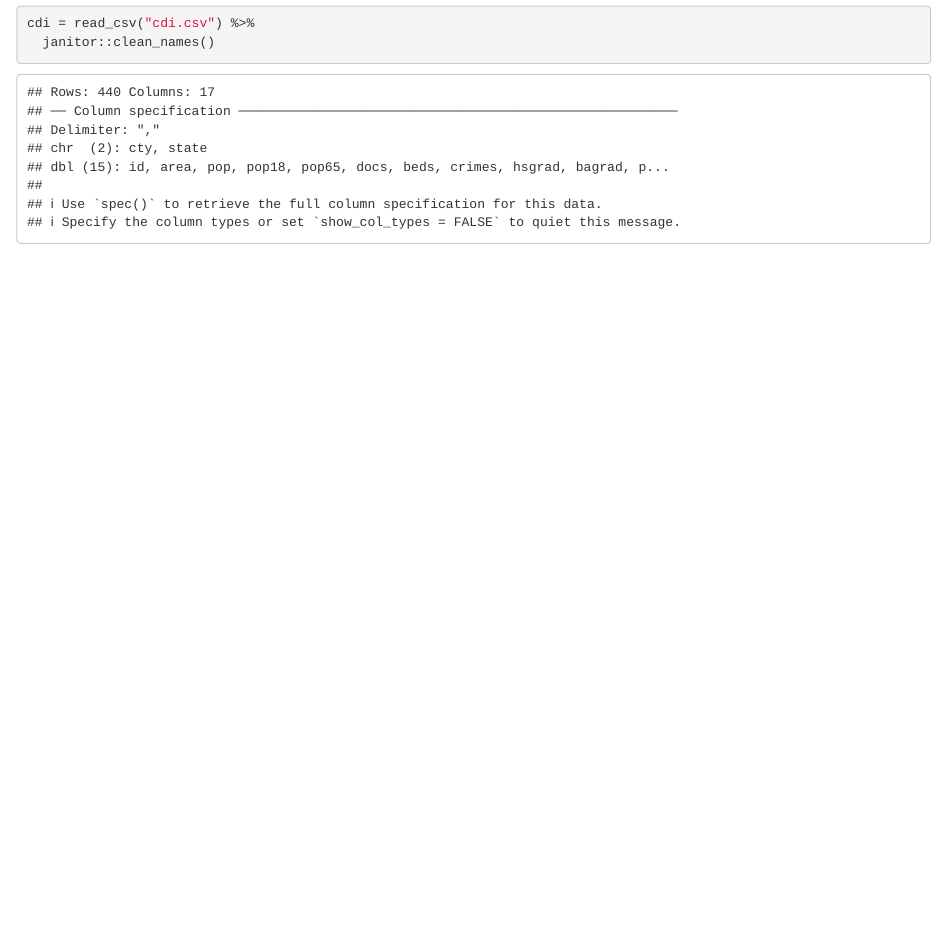
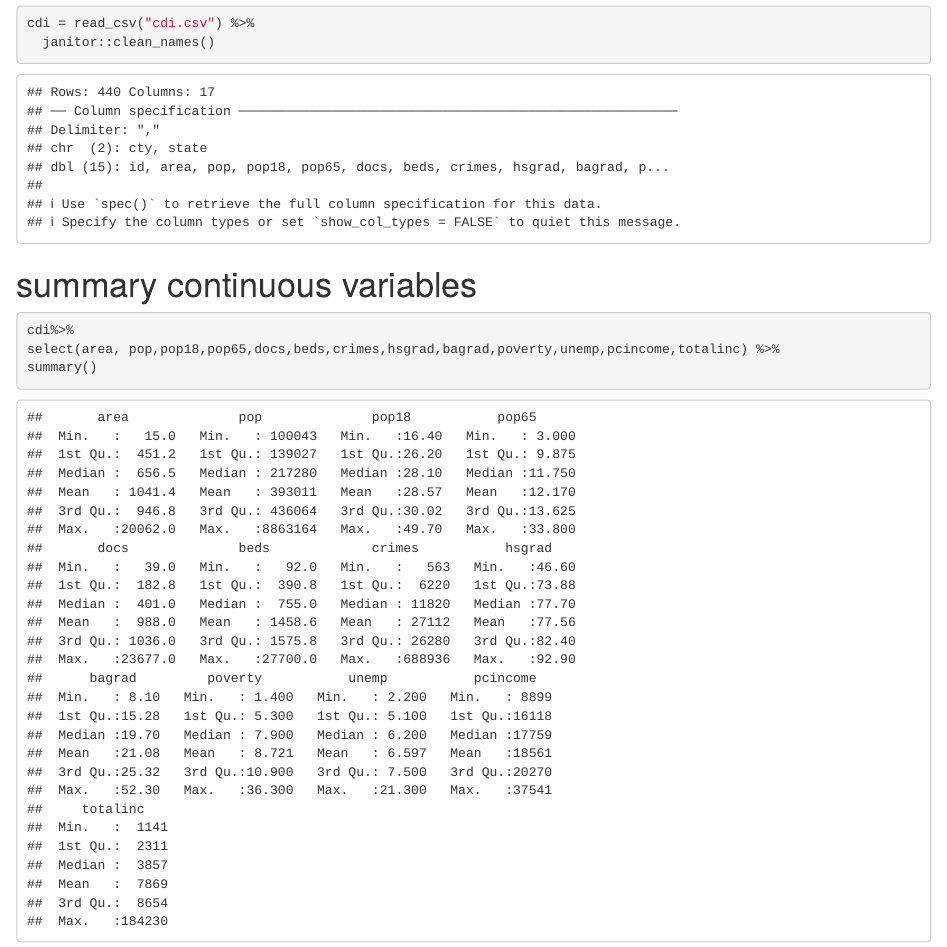
Before and after one commit to Ym2813/BiostatMethod_final_project, an R Markdown document (p8130_final_project.Rmd): the page in a window 1100 px wide, from 120 px down. Rendered offline with R 4.5, knitr and Pandoc, with nearby package versions; column names are cleaned by a stand-in for the janitor package.

Commit message:
summary continuous summary

````diff
--- a/p8130_final_project.Rmd
+++ b/p8130_final_project.Rmd
@@ -14,3 +15,11 @@ library(readr)
 cdi = read_csv("cdi.csv") %>%
   janitor::clean_names()
 ```
+
+# summary continuous variables
+```{r}
+cdi%>%
+select(area, pop,pop18,pop65,docs,beds,crimes,hsgrad,bagrad,poverty,unemp,pcincome,totalinc) %>%
+summary()
+
+```
````
Also changed, not shown: p8130_final_project.Rmd (1 more changed lines).
